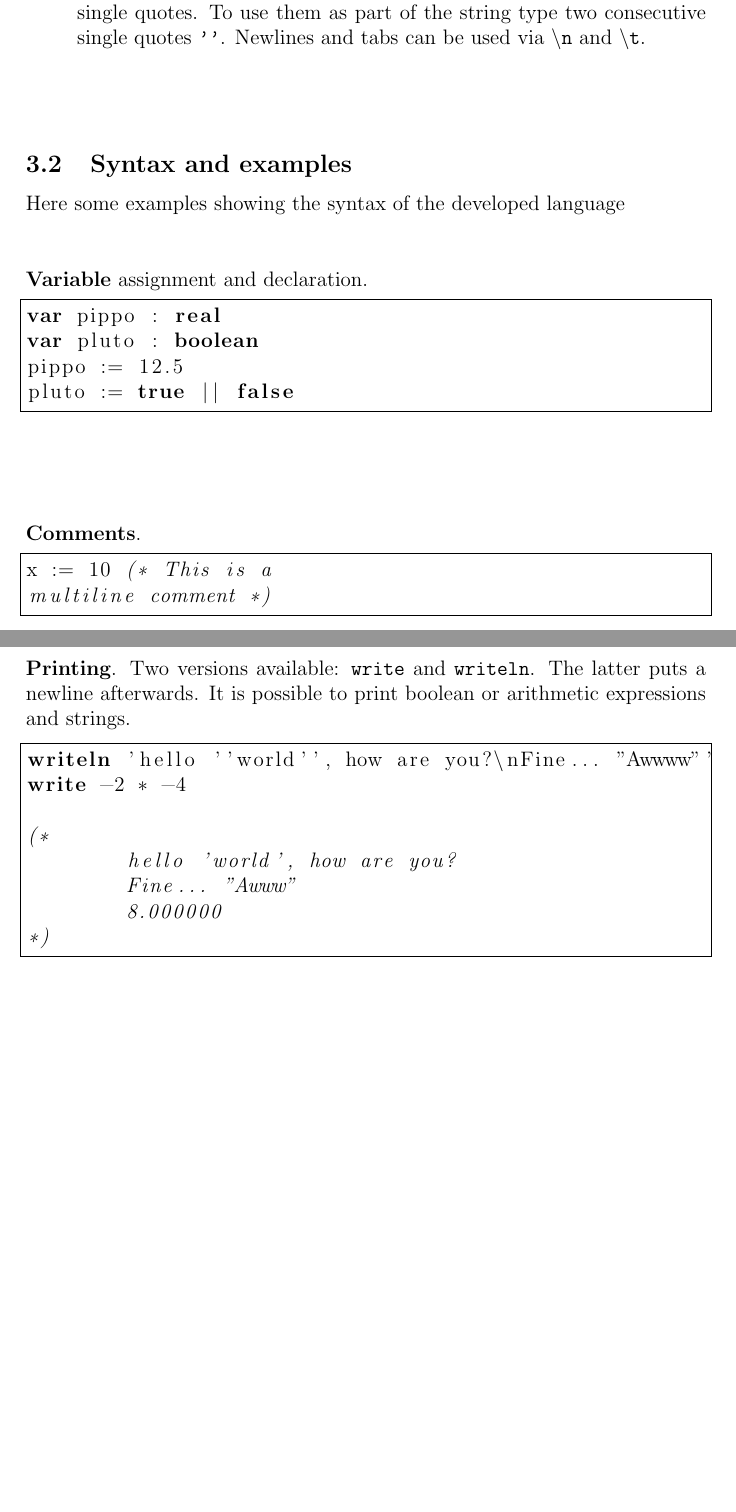
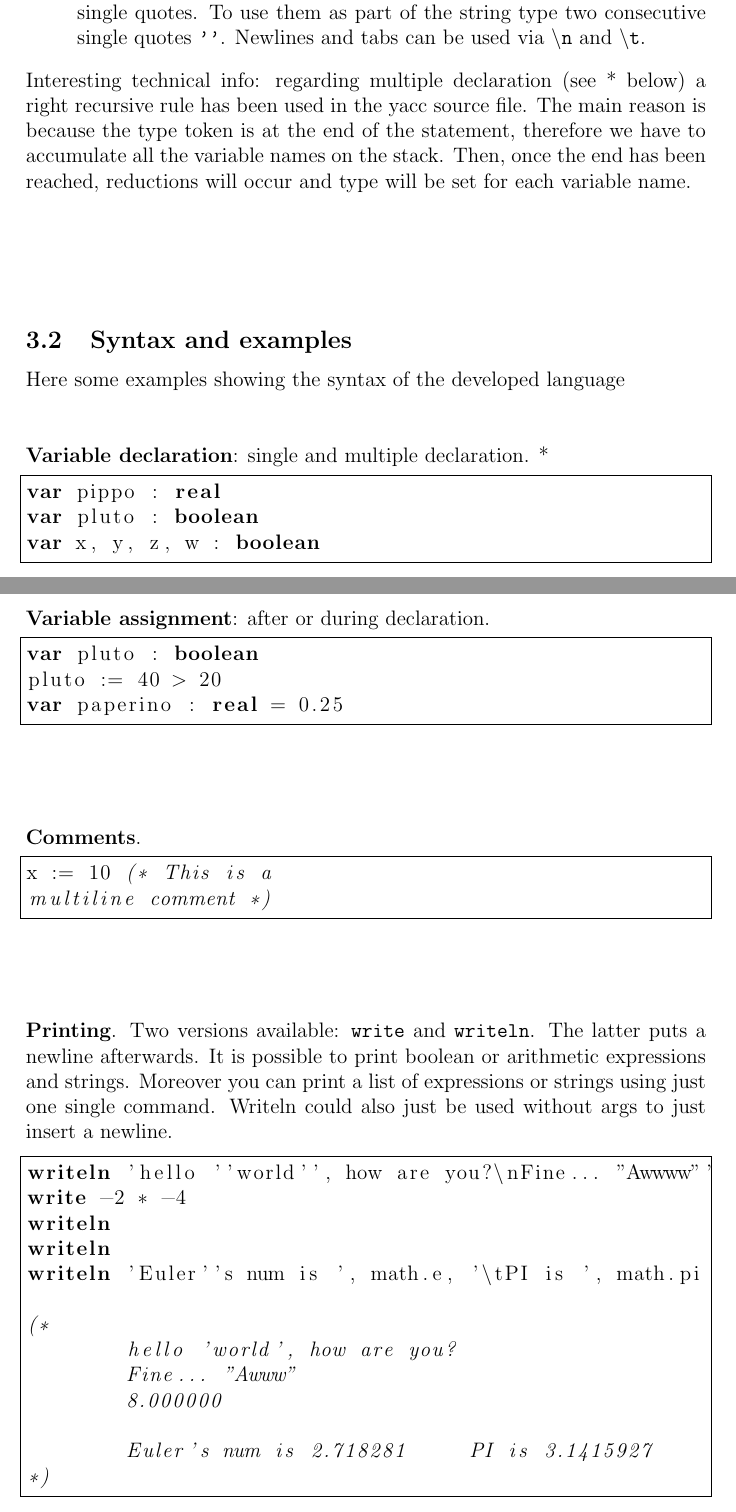
Before and after one commit to pikachu0001/hsc, a LaTeX document (report/report.tex): two parts of pages 4 and 5 of 6 before the commit and two parts of pages 4 and 5 of 7 after it, joined at a grey line, cut so that both start at the same text, the shorter picture padded with empty space. Compiled offline with pdfLaTeX.

Commit message:
Multiple writes and declarations + logical signs

```diff
--- a/report/report.tex
+++ b/report/report.tex
@@ -143,36 +143,48 @@ Each program as usual consists of a list of statements. Moreover, reserved words
 \item Stop execution: with the command \texttt{\textbf{halt}} the execution of the program will be interrupted.
 \item Strings: literals containing meta chars are also captured, delimited by single quotes. To use them as part of the string type two consecutive single quotes \texttt{''}. Newlines and tabs can be used via \texttt{\textbackslash n} and \texttt{\textbackslash t}.
 \end{enumerate}
-\vspace{1cm}
+Interesting technical info: regarding multiple declaration (see * below) a right recursive rule has been used in the yacc source file. The main reason is because the type token is at the end of the statement, therefore we have to accumulate all the variable names on the stack. Then, once the end has been reached, reductions will occur and type will be set for each variable name.
+\vspace{2cm}
 
 
 
 \subsection{Syntax and examples}
 Here some examples showing the syntax of the developed language\\\\\\
-\textbf{Variable} assignment and declaration.
+\textbf{Variable declaration}: single and multiple declaration. *
 \begin{lstlisting}[frame=single]
 var pippo : real
 var pluto : boolean
-pippo := 12.5
-pluto := true || false
+var x, y, z, w : boolean
 \end{lstlisting}
-\vspace{2cm}
+\pagebreak
+\textbf{Variable assignment}: after or during declaration.
+\begin{lstlisting}[frame=single]
+var pluto : boolean
+pluto := 40 > 20
+var paperino : real = 0.25
+\end{lstlisting}
+\vspace{1.8cm}
 \textbf{Comments}.
 \begin{lstlisting}[frame=single]
 x := 10 (* This is a
 multiline comment *)
 \end{lstlisting}
-\pagebreak
-\textbf{Printing}. Two versions available: \texttt{write} and \texttt{writeln}. The latter puts a newline afterwards. It is possible to print boolean or arithmetic expressions and strings.
+\vspace{1.8cm}
+\textbf{Printing}. Two versions available: \texttt{write} and \texttt{writeln}. The latter puts a newline afterwards. It is possible to print boolean or arithmetic expressions and strings. Moreover you can print a list of expressions or strings using just one single command. Writeln could also just be used without args to just insert a newline.
 \vspace{0.1cm}
 \begin{lstlisting}[frame=single]
 writeln	'hello ''world'', how are you?\nFine... "Awwww"'
 write -2 * -4
+writeln
+writeln
+writeln 'Euler''s num is ', math.e, '\tPI is ', math.pi
 
 (*
 	hello 'world', how are you?
 	Fine... "Awww"
 	8.000000
+
+	Euler's num is 2.718281     PI is 3.1415927
 *)
 \end{lstlisting}
 \vspace{2cm}
```
Also changed, not shown: report/report.pdf, report/report.tex (2 more changed lines), 12 other files.
